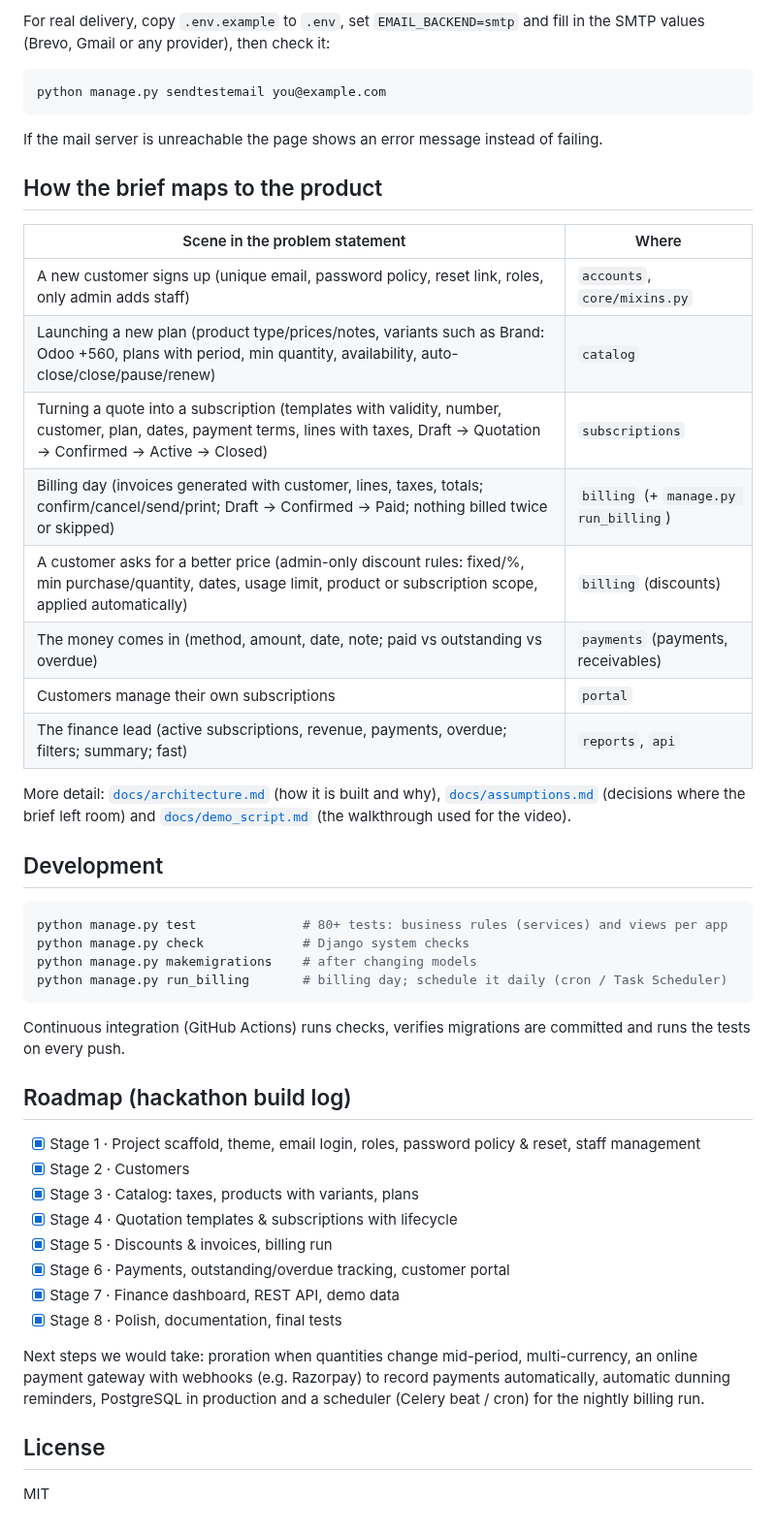
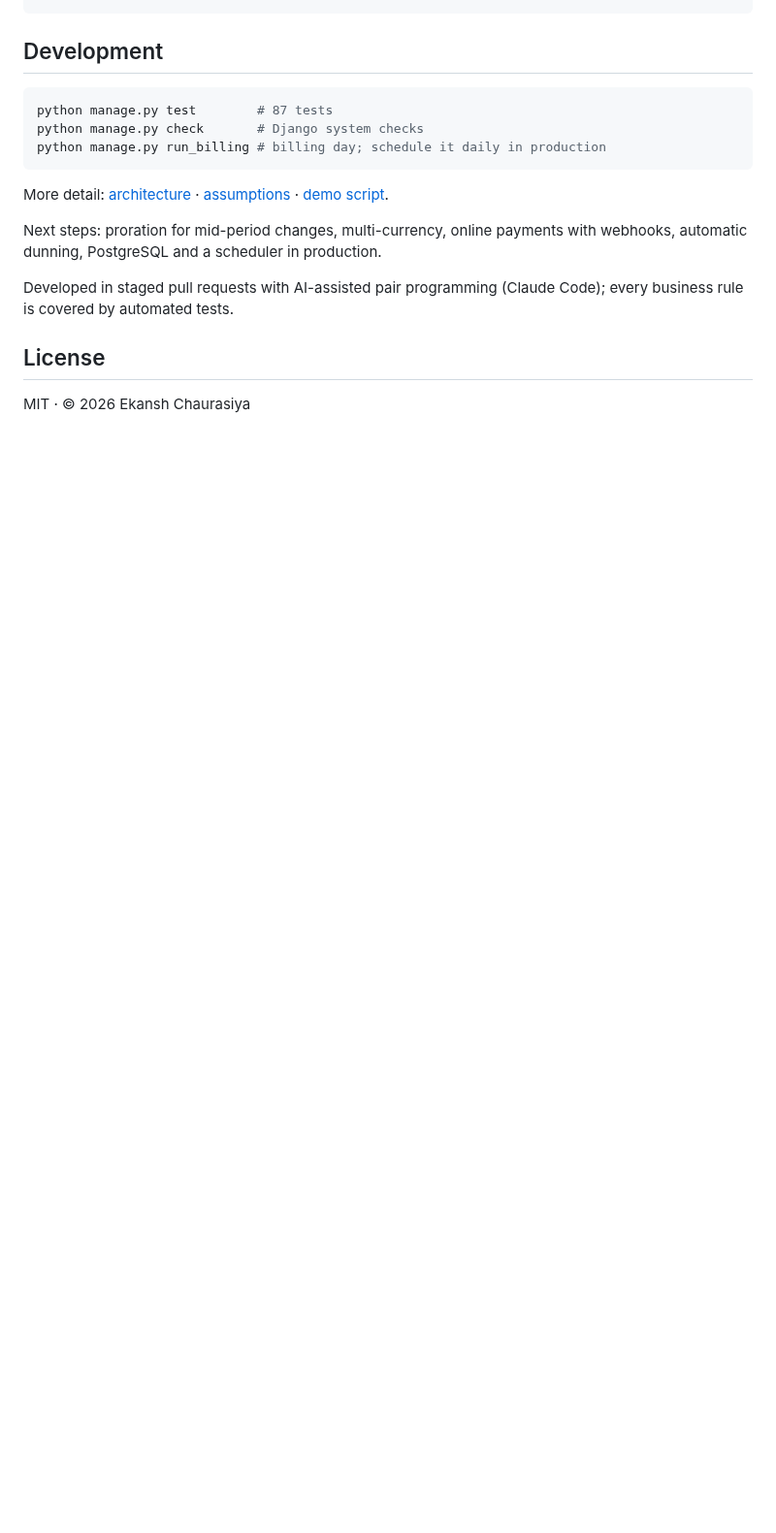
Before and after one commit to ekansh404/Subscription_Management_System, a Markdown page: README.md, the part around one of its changes. Shown at 97% size. Drawn GitHub-style; blank space fills up the shorter version.

````diff
--- a/README.md
+++ b/README.md
@@ -109,56 +126,21 @@ invoices and overdue reminders, is stored in the database and shown to administr
-For real delivery, copy `.env.example` to `.env`, set `EMAIL_BACKEND=smtp` and fill in the SMTP
-values (Brevo, Gmail or any provider), then check it:
-
-```bash
-python manage.py sendtestemail you@example.com
-```
-
-If the mail server is unreachable the page shows an error message instead of failing.
-
-## How the brief maps to the product
-
-| Scene in the problem statement | Where |
-| --- | --- |
-| A new customer signs up (unique email, password policy, reset link, roles, only admin adds staff) | `accounts`, `core/mixins.py` |
-| Launching a new plan (product type/prices/notes, variants such as Brand: Odoo +560, plans with period, min quantity, availability, auto-close/close/pause/renew) | `catalog` |
-| Turning a quote into a subscription (templates with validity, number, customer, plan, dates, payment terms, lines with taxes, Draft → Quotation → Confirmed → Active → Closed) | `subscriptions` |
-| Billing day (invoices generated with customer, lines, taxes, totals; confirm/cancel/send/print; Draft → Confirmed → Paid; nothing billed twice or skipped) | `billing` (+ `manage.py run_billing`) |
-| A customer asks for a better price (admin-only discount rules: fixed/%, min purchase/quantity, dates, usage limit, product or subscription scope, applied automatically) | `billing` (discounts) |
-| The money comes in (method, amount, date, note; paid vs outstanding vs overdue) | `payments` (payments, receivables) |
-| Customers manage their own subscriptions | `portal` |
-| The finance lead (active subscriptions, revenue, payments, overdue; filters; summary; fast) | `reports`, `api` |
-
-More detail: [`docs/architecture.md`](docs/architecture.md) (how it is built and why),
-[`docs/assumptions.md`](docs/assumptions.md) (decisions where the brief left room) and
-[`docs/demo_script.md`](docs/demo_script.md) (the walkthrough used for the video).
 
 ## Development
 
 ```bash
-python manage.py test              # 80+ tests: business rules (services) and views per app
-python manage.py check             # Django system checks
-python manage.py makemigrations    # after changing models
-python manage.py run_billing       # billing day; schedule it daily (cron / Task Scheduler)
+python manage.py test        # 87 tests
+python manage.py check       # Django system checks
+python manage.py run_billing # billing day; schedule it daily in production
 ```
 
-Continuous integration (GitHub Actions) runs checks, verifies migrations are committed and runs
-the tests on every push.
+More detail: [architecture](docs/architecture.md) · [assumptions](docs/assumptions.md) ·
+[demo script](docs/demo_script.md).
 
-## Roadmap (hackathon build log)
+Next steps: proration for mid-period changes, multi-currency, online payments with webhooks,
+automatic dunning, PostgreSQL and a scheduler in production.
 
-- [x] Stage 1 · Project scaffold, theme, email login, roles, password policy & reset, staff management
-- [x] Stage 2 · Customers
-- [x] Stage 3 · Catalog: taxes, products with variants, plans
-- [x] Stage 4 · Quotation templates & subscriptions with lifecycle
-- [x] Stage 5 · Discounts & invoices, billing run
-- [x] Stage 6 · Payments, outstanding/overdue tracking, customer portal
-- [x] Stage 7 · Finance dashboard, REST API, demo data
-- [x] Stage 8 · Polish, documentation, final tests
-
-Next steps we would take: proration when quantities change mid-period, multi-currency, an online
-payment gateway with webhooks (e.g. Razorpay) to record payments automatically, automatic dunning
-reminders, PostgreSQL in production and a scheduler (Celery beat / cron) for the nightly billing run.
+Developed in staged pull requests with AI-assisted pair programming (Claude Code); every business
+rule is covered by automated tests.
 
 ## License
 
-MIT
+MIT · © 2026 Ekansh Chaurasiya
````
Also changed, not shown: other parts of README.md (+98 -81 lines), docs/screenshots/dashboard.jpg (added), docs/screenshots/invoice.jpg (added), docs/screenshots/portal.jpg (added), docs/screenshots/receivables.jpg (added), docs/screenshots/subscription.jpg (added), 4 other files.
